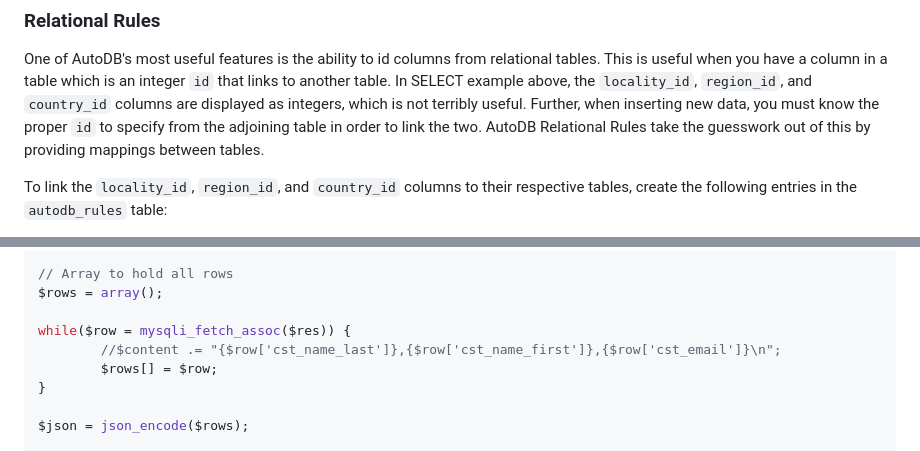
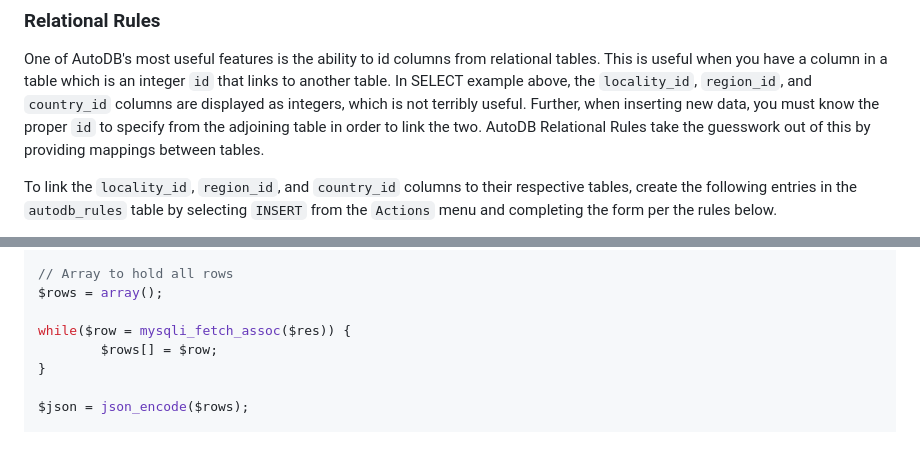
Before and after one commit to gjnance/autodb, a Markdown page: README.md, 2 parts joined by grey strips. Drawn GitHub-style.

```diff
--- a/README.md
+++ b/README.md
@@ -186,5 +194,5 @@ mysql> source ./sql/demo.sql
 
 One of AutoDB's most useful features is the ability to id columns from relational tables. This is useful when you have a column in a table which is an integer `id` that links to another table. In SELECT example above, the `locality_id`, `region_id`, and `country_id` columns are displayed as integers, which is not terribly useful. Further, when inserting new data, you must know the proper `id` to specify from the adjoining table in order to link the two. AutoDB Relational Rules take the guesswork out of this by providing mappings between tables.
 
-To link the `locality_id`, `region_id`, and `country_id` columns to their respective tables, create the following entries in the `autodb_rules` table:
+To link the `locality_id`, `region_id`, and `country_id` columns to their respective tables, create the following entries in the `autodb_rules` table by selecting `INSERT` from the `Actions` menu and completing the form per the rules below.
 
@@ -291,7 +299,6 @@ $content = "Last Name, First Name, Email Address\n";
 $rows = array();
 
 while($row = mysqli_fetch_assoc($res)) {
-        //$content .= "{$row['cst_name_last']},{$row['cst_name_first']},{$row['cst_email']}\n";
         $rows[] = $row;
 }
 
```
Also changed, not shown: other parts of README.md (+31 -17 lines).
